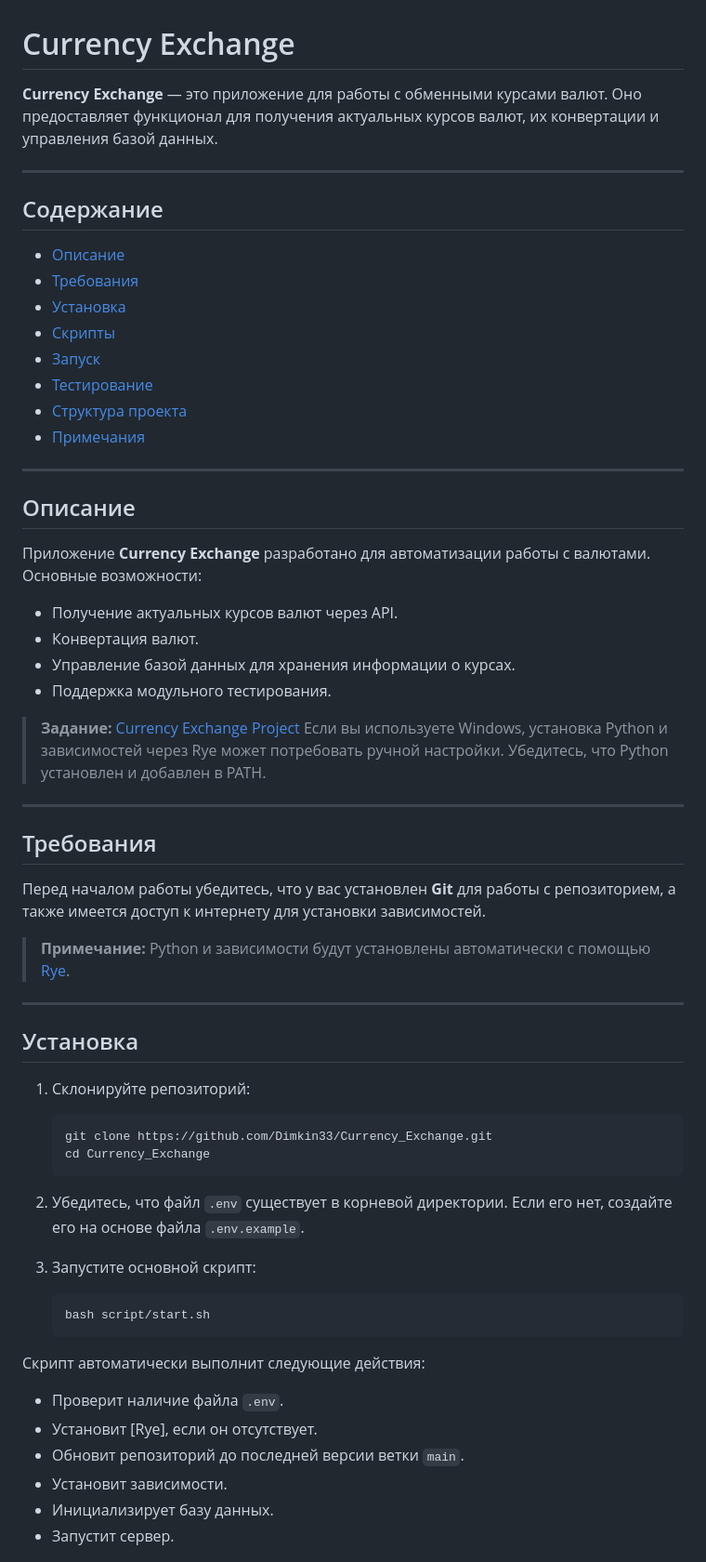
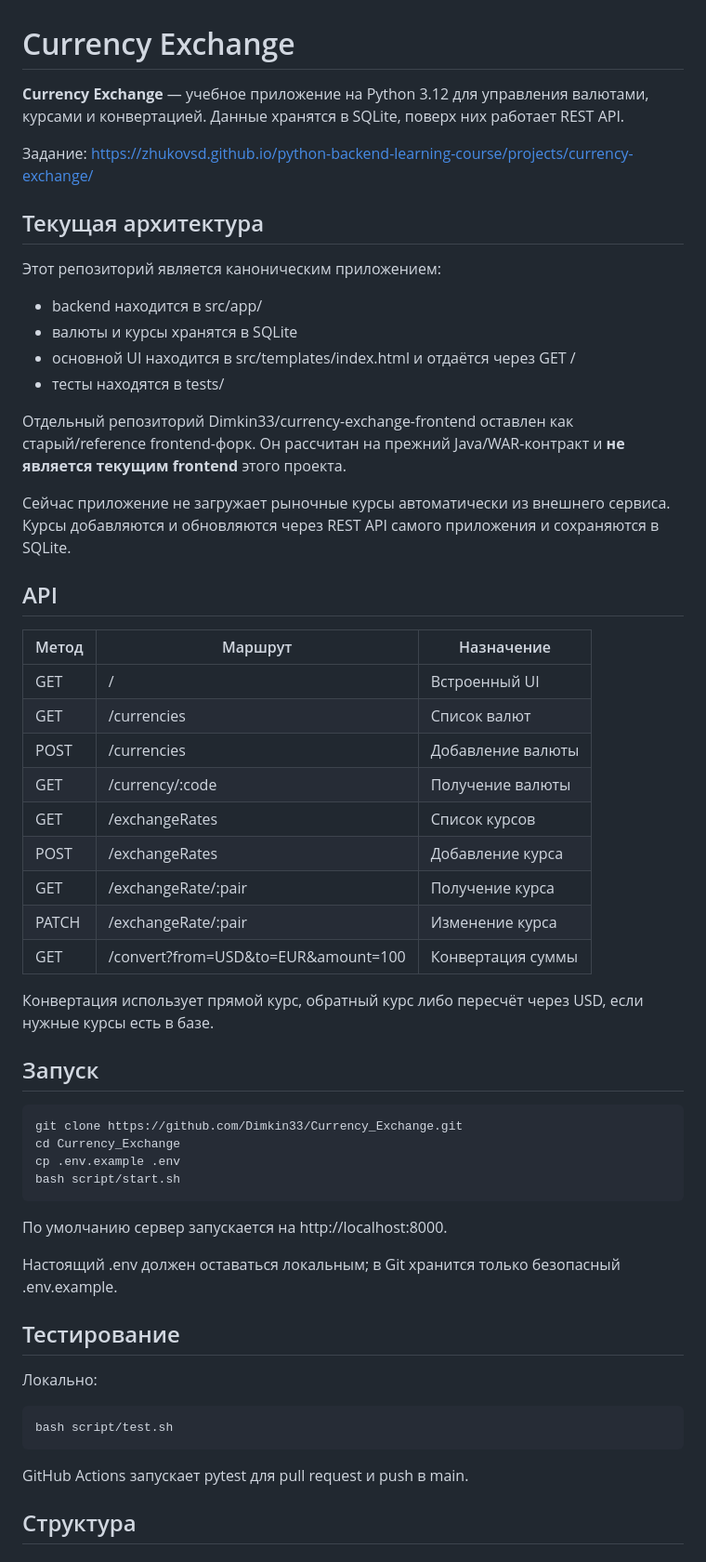
Before and after one commit to Dimkin33/Currency_Exchange, a Markdown page: README.ru.md, the part around one of its changes. Shown at 93% size. GitHub-like rendering.

Commit message:
docs: update Russian project overview

````diff
--- a/README.ru.md
+++ b/README.ru.md
@@ -1,69 +1,56 @@
 # Currency Exchange
 
-**Currency Exchange** — это приложение для работы с обменными курсами валют. Оно предоставляет функционал для получения актуальных курсов валют, их конвертации и управления базой данных.
+**Currency Exchange** — учебное приложение на Python 3.12 для управления валютами, курсами и конвертацией. Данные хранятся в SQLite, поверх них работает REST API.
 
----
+Задание: https://zhukovsd.github.io/python-backend-learning-course/projects/currency-exchange/
 
-## Содержание
+## Текущая архитектура
 
-* [Описание](#описание)
-* [Требования](#требования)
-* [Установка](#установка)
-* [Скрипты](#скрипты)
-* [Запуск](#запуск)
-* [Тестирование](#тестирование)
-* [Структура проекта](#структура-проекта)
-* [Примечания](#примечания)
+Этот репозиторий является каноническим приложением:
 
----
+- backend находится в src/app/
+- валюты и курсы хранятся в SQLite
+- основной UI находится в src/templates/index.html и отдаётся через GET /
+- тесты находятся в tests/
 
-## Описание
+Отдельный репозиторий Dimkin33/currency-exchange-frontend оставлен как старый/reference frontend-форк. Он рассчитан на прежний Java/WAR-контракт и **не является текущим frontend** этого проекта.
 
-Приложение **Currency Exchange** разработано для автоматизации работы с валютами. Основные возможности:
+Сейчас приложение не загружает рыночные курсы автоматически из внешнего сервиса. Курсы добавляются и обновляются через REST API самого приложения и сохраняются в SQLite.
 
-* Получение актуальных курсов валют через API.
-* Конвертация валют.
-* Управление базой данных для хранения информации о курсах.
-* Поддержка модульного тестирования.
+## API
 
-> **Задание:** [Currency Exchange Project](https://zhukovsd.github.io/python-backend-learning-course/projects/currency-exchange/)
-Если вы используете Windows, установка Python и зависимостей через Rye может потребовать ручной настройки. Убедитесь, что Python установлен и добавлен в PATH.
+| Метод | Маршрут | Назначение |
+| --- | --- | --- |
+| GET | / | Встроенный UI |
+| GET | /currencies | Список валют |
+| POST | /currencies | Добавление валюты |
+| GET | /currency/:code | Получение валюты |
+| GET | /exchangeRates | Список курсов |
+| POST | /exchangeRates | Добавление курса |
+| GET | /exchangeRate/:pair | Получение курса |
+| PATCH | /exchangeRate/:pair | Изменение курса |
+| GET | /convert?from=USD&to=EUR&amount=100 | Конвертация суммы |
 
+Конвертация использует прямой курс, обратный курс либо пересчёт через USD, если нужные курсы есть в базе.
 
----
+## Запуск
 
-## Требования
+    git clone https://github.com/Dimkin33/Currency_Exchange.git
+    cd Currency_Exchange
+    cp .env.example .env
+    bash script/start.sh
 
-Перед началом работы убедитесь, что у вас установлен **Git** для работы с репозиторием, а также имеется доступ к интернету для установки зависимостей.
+По умолчанию сервер запускается на http://localhost:8000.
 
+Настоящий .env должен оставаться локальным; в Git хранится только безопасный .env.example.
 
-> **Примечание:** Python и зависимости будут установлены автоматически с помощью [Rye](https://github.com/astral-sh/rye).
+## Тестирование
 
----
+Локально:
 
-## Установка
+    bash script/test.sh
 
-1. Склонируйте репозиторий:
+GitHub Actions запускает pytest для pull request и push в main.
 
-   ```bash
-   git clone https://github.com/Dimkin33/Currency_Exchange.git
-   cd Currency_Exchange
-   ```
+## Структура
 
-2. Убедитесь, что файл `.env` существует в корневой директории. Если его нет, создайте его на основе файла `.env.example`.
-
-3. Запустите основной скрипт:
-
-   ```bash
-   bash script/start.sh
-   ```
-
-Скрипт автоматически выполнит следующие действия:
-
-* Проверит наличие файла `.env`.
-* Установит \[Rye], если он отсутствует.
-* Обновит репозиторий до последней версии ветки `main`.
-* Установит зависимости.
-* Инициализирует базу данных.
-* Запустит сервер.
-
````
Also changed, not shown: other parts of README.ru.md (+6 -23 lines).
